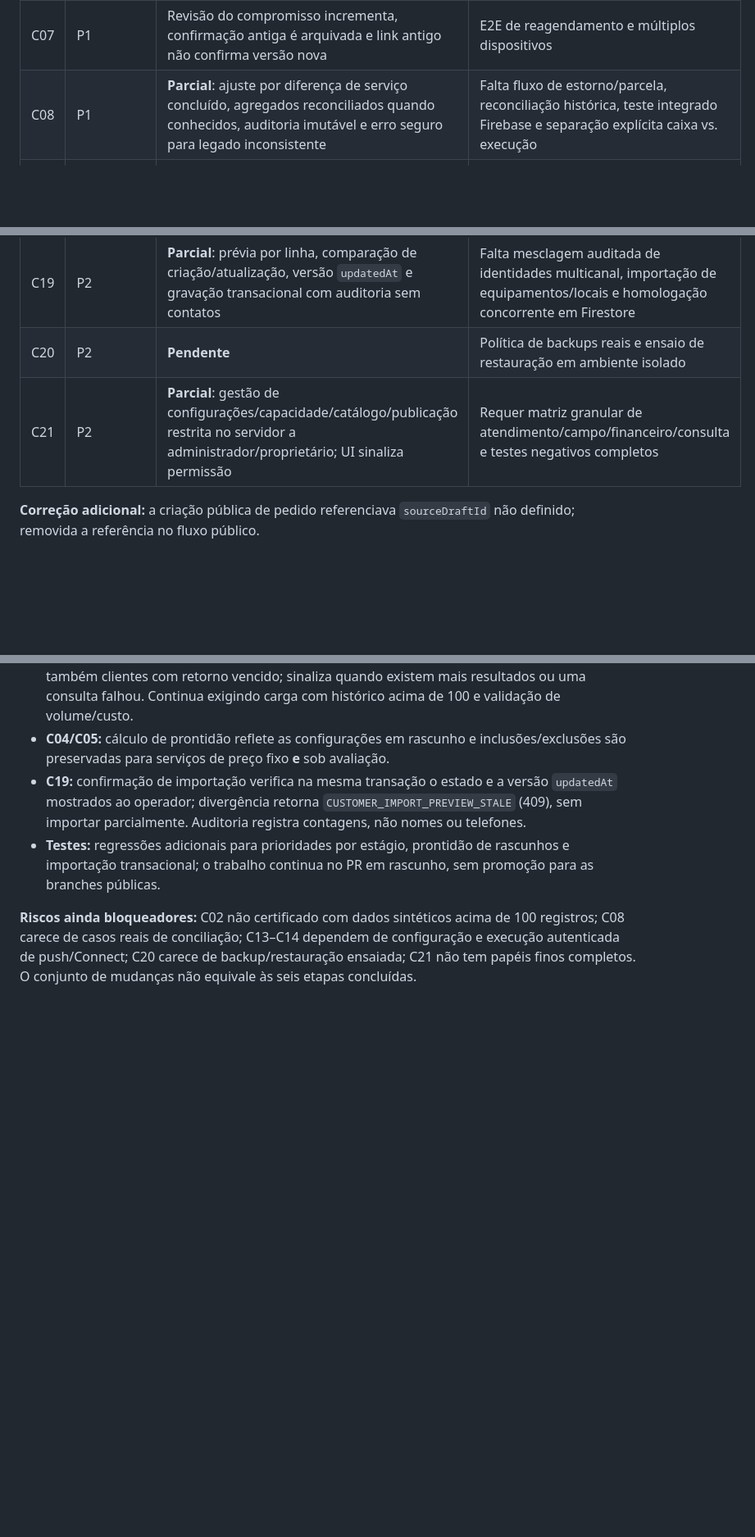
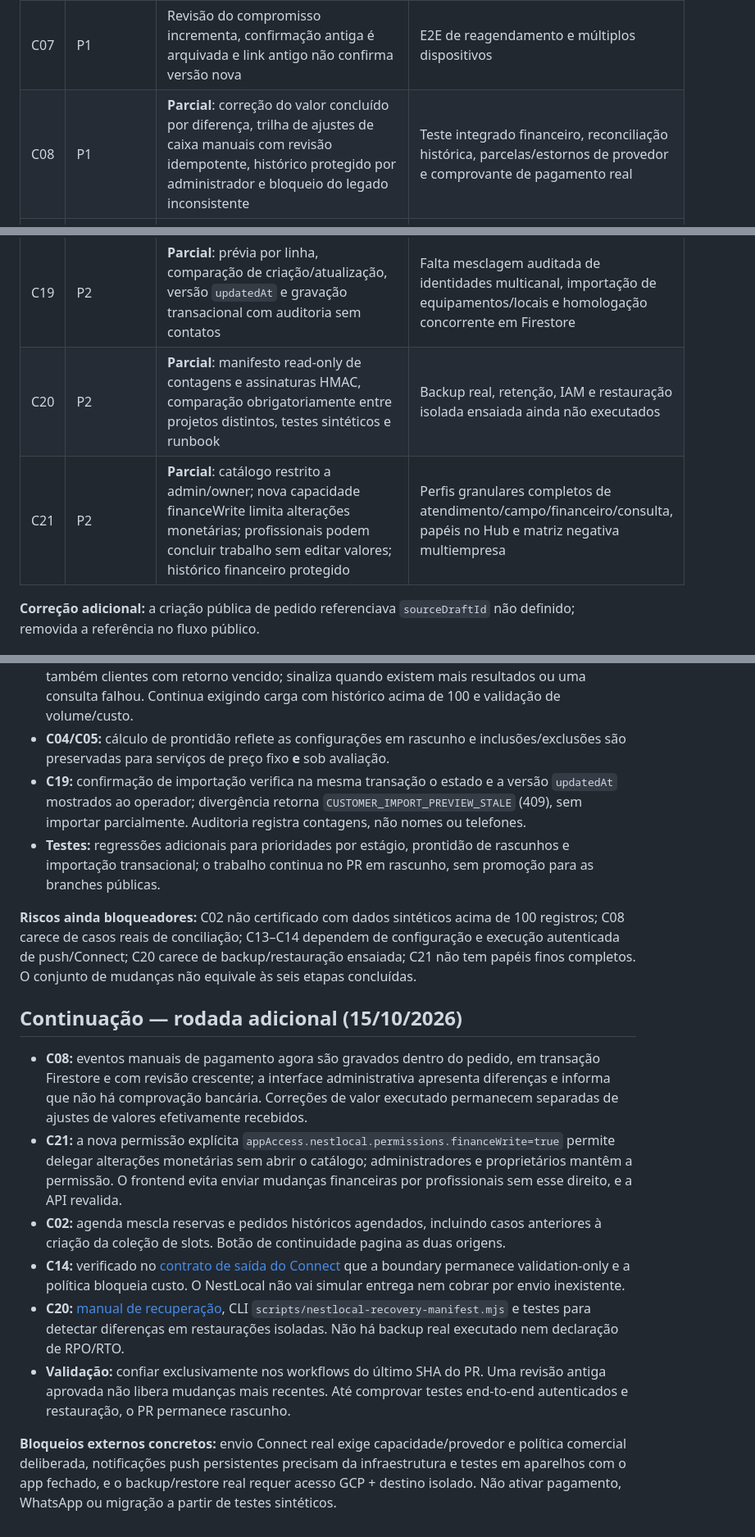
Before and after one commit to prdanielcunha/nestlocal, a Markdown page: docs/PREMIUM_IMPLEMENTATION_TRACKER_2026-10-15.md, 3 parts joined by grey strips. Shown at 82% size. Rendered like a GitHub page; blank space fills up the shorter version.

Commit message:
docs: update C02/C08/C14/C20/C21 status, evidence and activation gates

```diff
--- a/docs/PREMIUM_IMPLEMENTATION_TRACKER_2026-10-15.md
+++ b/docs/PREMIUM_IMPLEMENTATION_TRACKER_2026-10-15.md
@@ -17,7 +17,7 @@ Implementação: [PR #128](https://github.com/prdanielcunha/nestlocal/pull/128)
 | C05 | P1 | Inclusões/exclusões e título editáveis; escopo de serviço sob revisão protegido | Conferir serviços com modo review, campos legados e publicação de versões |
 | C06 | P1 | Validade configurável, bloqueio de aprovação vencida na API pública e interna, comparação de versão e snapshots imutáveis das revisões manuais | Testar expiração concorrente, renovação, histórico legado e frontend em cache |
 | C07 | P1 | Revisão do compromisso incrementa, confirmação antiga é arquivada e link antigo não confirma versão nova | E2E de reagendamento e múltiplos dispositivos |
-| C08 | P1 | **Parcial**: ajuste por diferença de serviço concluído, agregados reconciliados quando conhecidos, auditoria imutável e erro seguro para legado inconsistente | Falta fluxo de estorno/parcela, reconciliação histórica, teste integrado Firebase e separação explícita caixa vs. execução |
+| C08 | P1 | **Parcial**: correção do valor concluído por diferença, trilha de ajustes de caixa manuais com revisão idempotente, histórico protegido por administrador e bloqueio do legado inconsistente | Teste integrado financeiro, reconciliação histórica, parcelas/estornos de provedor e comprovante de pagamento real |
 | C09 | P1 | Identificador por intenção de cadastro e retentativa idempotente da criação manual | Simulação de concorrência e perda de resposta HTTP |
 | C10 | P1 | `growth` permanece plano e `navRadar` é rótulo independente PT/EN/ES | E2E das 3 línguas |
 | C11 | P1 | Workflow de produção observa `src/nestai.mjs` | Verificar ação somente para alteração do adaptador |
@@ -29,8 +29,8 @@ Implementação: [PR #128](https://github.com/prdanielcunha/nestlocal/pull/128)
 | C17 | P2 | **Parcial**: opções avançadas de modelos de mensagem recolhíveis, sem bloquear o uso manual | Reorganizar módulos de configuração em áreas e testar mobile |
 | C18 | P2 | Pedido interno usa perguntas/quantidade/qualificadores do catálogo compartilhado com público | Testar playbooks e validade de schema histórico |
 | C19 | P2 | **Parcial**: prévia por linha, comparação de criação/atualização, versão `updatedAt` e gravação transacional com auditoria sem contatos | Falta mesclagem auditada de identidades multicanal, importação de equipamentos/locais e homologação concorrente em Firestore |
-| C20 | P2 | **Pendente** | Política de backups reais e ensaio de restauração em ambiente isolado |
-| C21 | P2 | **Parcial**: gestão de configurações/capacidade/catálogo/publicação restrita no servidor a administrador/proprietário; UI sinaliza permissão | Requer matriz granular de atendimento/campo/financeiro/consulta e testes negativos completos |
+| C20 | P2 | **Parcial**: manifesto read-only de contagens e assinaturas HMAC, comparação obrigatoriamente entre projetos distintos, testes sintéticos e runbook | Backup real, retenção, IAM e restauração isolada ensaiada ainda não executados |
+| C21 | P2 | **Parcial**: catálogo restrito a admin/owner; nova capacidade financeWrite limita alterações monetárias; profissionais podem concluir trabalho sem editar valores; histórico financeiro protegido | Perfis granulares completos de atendimento/campo/financeiro/consulta, papéis no Hub e matriz negativa multiempresa |
 
 **Correção adicional:** a criação pública de pedido referenciava `sourceDraftId` não definido; removida a referência no fluxo público.
 
@@ -85,3 +85,14 @@ Não declarar push real em segundo plano, envio oficial pelo Connect, sincroniza
 - **Testes:** regressões adicionais para prioridades por estágio, prontidão de rascunhos e importação transacional; o trabalho continua no PR em rascunho, sem promoção para as branches públicas.
 
 **Riscos ainda bloqueadores:** C02 não certificado com dados sintéticos acima de 100 registros; C08 carece de casos reais de conciliação; C13–C14 dependem de configuração e execução autenticada de push/Connect; C20 carece de backup/restauração ensaiada; C21 não tem papéis finos completos. O conjunto de mudanças não equivale às seis etapas concluídas.
+
+## Continuação — rodada adicional (15/10/2026)
+
+- **C08:** eventos manuais de pagamento agora são gravados dentro do pedido, em transação Firestore e com revisão crescente; a interface administrativa apresenta diferenças e informa que não há comprovação bancária. Correções de valor executado permanecem separadas de ajustes de valores efetivamente recebidos.
+- **C21:** a nova permissão explícita `appAccess.nestlocal.permissions.financeWrite=true` permite delegar alterações monetárias sem abrir o catálogo; administradores e proprietários mantêm a permissão. O frontend evita enviar mudanças financeiras por profissionais sem esse direito, e a API revalida.
+- **C02:** agenda mescla reservas e pedidos históricos agendados, incluindo casos anteriores à criação da coleção de slots. Botão de continuidade pagina as duas origens.
+- **C14:** verificado no [contrato de saída do Connect](https://github.com/prdanielcunha/millionsnest-connect/blob/production/docs/OUTBOUND_DELIVERY_CONTRACT.md) que a boundary permanece validation-only e a política bloqueia custo. O NestLocal não vai simular entrega nem cobrar por envio inexistente.
+- **C20:** [manual de recuperação](./NESTLOCAL_BACKUP_RECOVERY_RUNBOOK_2026-10-15.md), CLI `scripts/nestlocal-recovery-manifest.mjs` e testes para detectar diferenças em restaurações isoladas. Não há backup real executado nem declaração de RPO/RTO.
+- **Validação:** confiar exclusivamente nos workflows do último SHA do PR. Uma revisão antiga aprovada não libera mudanças mais recentes. Até comprovar testes end-to-end autenticados e restauração, o PR permanece rascunho.
+
+**Bloqueios externos concretos:** envio Connect real exige capacidade/provedor e política comercial deliberada, notificações push persistentes precisam da infraestrutura e testes em aparelhos com o app fechado, e o backup/restore real requer acesso GCP + destino isolado. Não ativar pagamento, WhatsApp ou migração a partir de testes sintéticos.
```
Also changed, not shown: other parts of docs/PREMIUM_IMPLEMENTATION_TRACKER_2026-10-15.md (+2 -2 lines).
